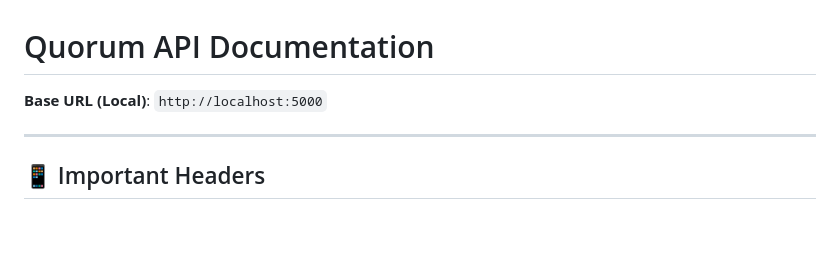
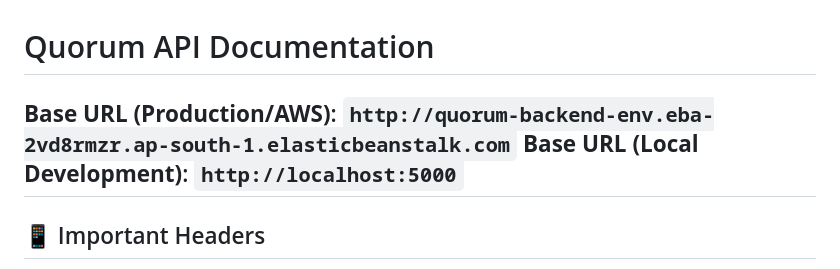
Before and after one commit to Princy0309/Quorum-Backend, a Markdown page: API_DOCUMENTATION.md, the part around the change. Drawn GitHub-style; blank space fills up the shorter version.

Commit message:
docs: add production base URL

```diff
--- a/API_DOCUMENTATION.md
+++ b/API_DOCUMENTATION.md
@@ -1,7 +1,7 @@
 # Quorum API Documentation
 
-**Base URL (Local)**: `http://localhost:5000`
-
+**Base URL (Production/AWS)**: `http://quorum-backend-env.eba-2vd8rmzr.ap-south-1.elasticbeanstalk.com`
+**Base URL (Local Development)**: `http://localhost:5000`
 ---
 
 ## 📱 Important Headers
```
